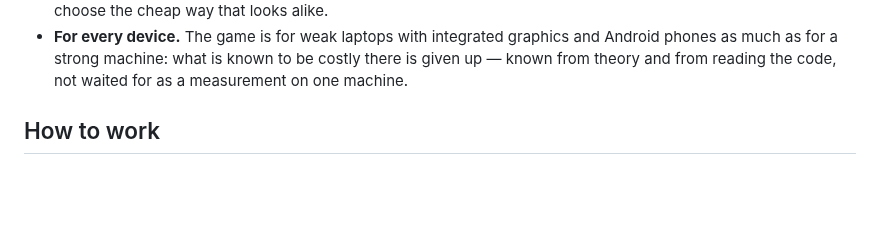
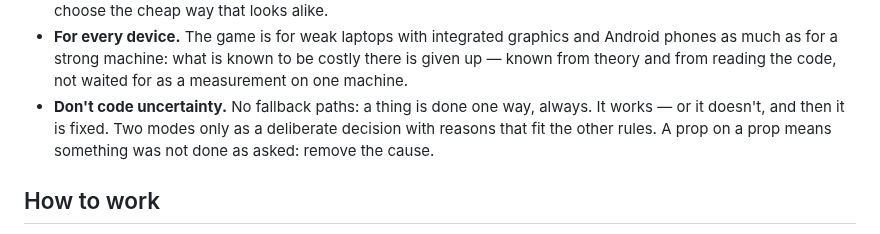
Before and after one commit to moood-me/docs, a Markdown page: principles.md, the part around the change. Rendered like a GitHub page; blank space fills up the shorter version.

Commit message:
docs as moood has them now

```diff
--- a/principles.md
+++ b/principles.md
@@ -25,6 +25,9 @@ habit of yours disagree, the rule wins.
 - **For every device.** The game is for weak laptops with integrated graphics and Android phones as much as for a
   strong machine: what is known to be costly there is given up — known from theory and from reading the code, not
   waited for as a measurement on one machine.
+- **Don't code uncertainty.** No fallback paths: a thing is done one way, always. It works — or it doesn't, and then
+  it is fixed. Two modes only as a deliberate decision with reasons that fit the other rules. A prop on a prop means
+  something was not done as asked: remove the cause.
 
 ## How to work
 
```
